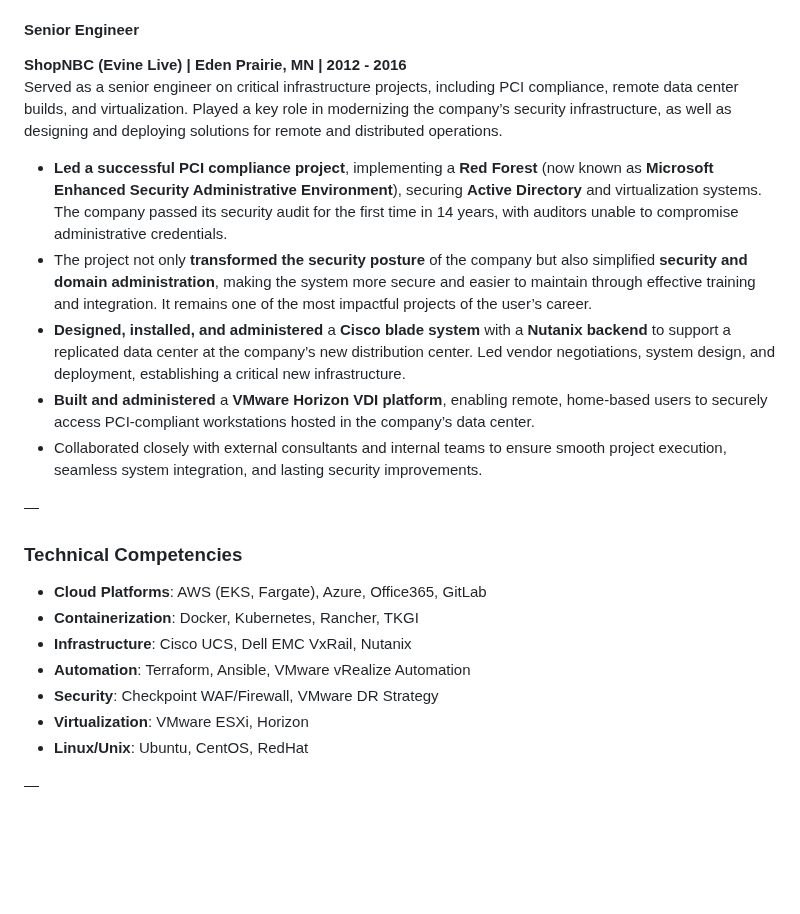
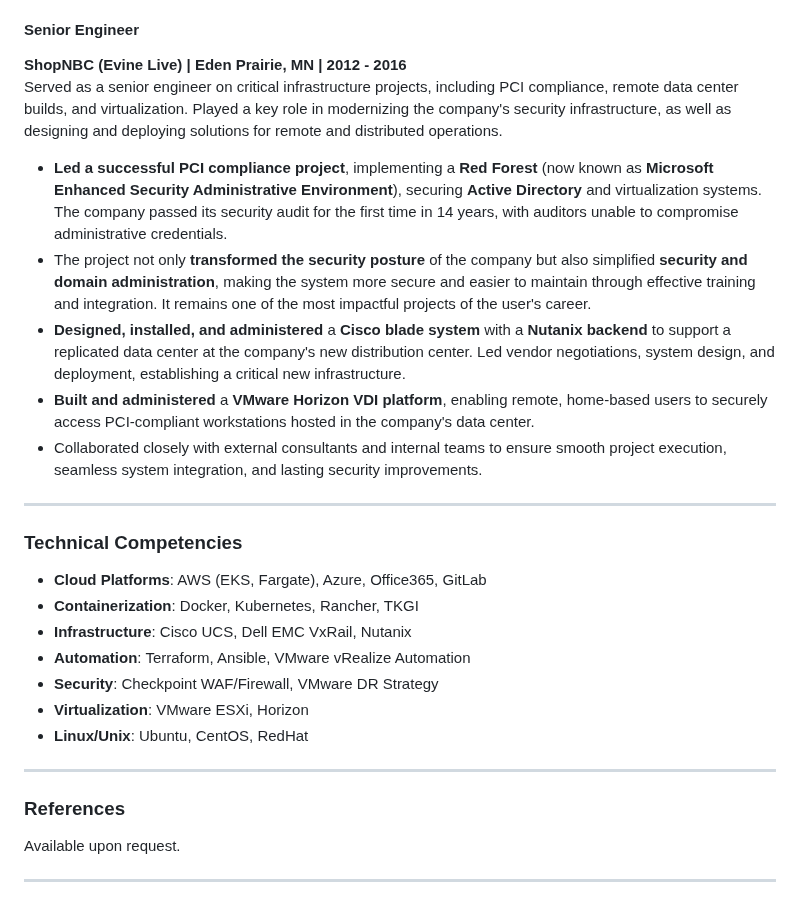
Before and after one commit to gpeterson78/gpeterson78.github.io, a Markdown page: gcp2.md, the part around one of its changes. Drawn GitHub-style; blank space fills up the shorter version.

```diff
--- a/gcp2.md
+++ b/gcp2.md
@@ -67,15 +67,15 @@ Led major infrastructure initiatives, including a **data center migration**, the
 
 #### **Senior Engineer**
 **ShopNBC (Evine Live) | Eden Prairie, MN | 2012 - 2016**
-Served as a senior engineer on critical infrastructure projects, including PCI compliance, remote data center builds, and virtualization. Played a key role in modernizing the company’s security infrastructure, as well as designing and deploying solutions for remote and distributed operations.
+Served as a senior engineer on critical infrastructure projects, including PCI compliance, remote data center builds, and virtualization. Played a key role in modernizing the company's security infrastructure, as well as designing and deploying solutions for remote and distributed operations.
 
 - **Led a successful PCI compliance project**, implementing a **Red Forest** (now known as **Microsoft Enhanced Security Administrative Environment**), securing **Active Directory** and virtualization systems. The company passed its security audit for the first time in 14 years, with auditors unable to compromise administrative credentials.
-- The project not only **transformed the security posture** of the company but also simplified **security and domain administration**, making the system more secure and easier to maintain through effective training and integration. It remains one of the most impactful projects of the user’s career.
-- **Designed, installed, and administered** a **Cisco blade system** with a **Nutanix backend** to support a replicated data center at the company’s new distribution center. Led vendor negotiations, system design, and deployment, establishing a critical new infrastructure.
-- **Built and administered** a **VMware Horizon VDI platform**, enabling remote, home-based users to securely access PCI-compliant workstations hosted in the company’s data center.
+- The project not only **transformed the security posture** of the company but also simplified **security and domain administration**, making the system more secure and easier to maintain through effective training and integration. It remains one of the most impactful projects of the user's career.
+- **Designed, installed, and administered** a **Cisco blade system** with a **Nutanix backend** to support a replicated data center at the company's new distribution center. Led vendor negotiations, system design, and deployment, establishing a critical new infrastructure.
+- **Built and administered** a **VMware Horizon VDI platform**, enabling remote, home-based users to securely access PCI-compliant workstations hosted in the company's data center.
 - Collaborated closely with external consultants and internal teams to ensure smooth project execution, seamless system integration, and lasting security improvements.
 
-—
+---
 
 ### **Technical Competencies**
 
@@ -87,4 +87,9 @@ Served as a senior engineer on critical infrastructure projects, including PCI c
 - **Virtualization**: VMware ESXi, Horizon
 - **Linux/Unix**: Ubuntu, CentOS, RedHat
 
-—
+---
+
+### **References**
+Available upon request.
+
+---
```
Also changed, not shown: other parts of gcp2.md (+16 -16 lines).
